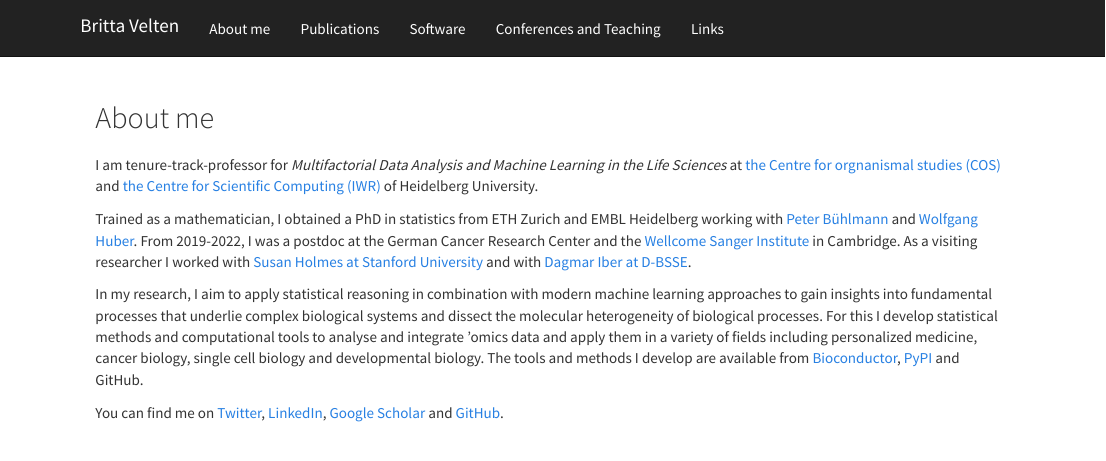
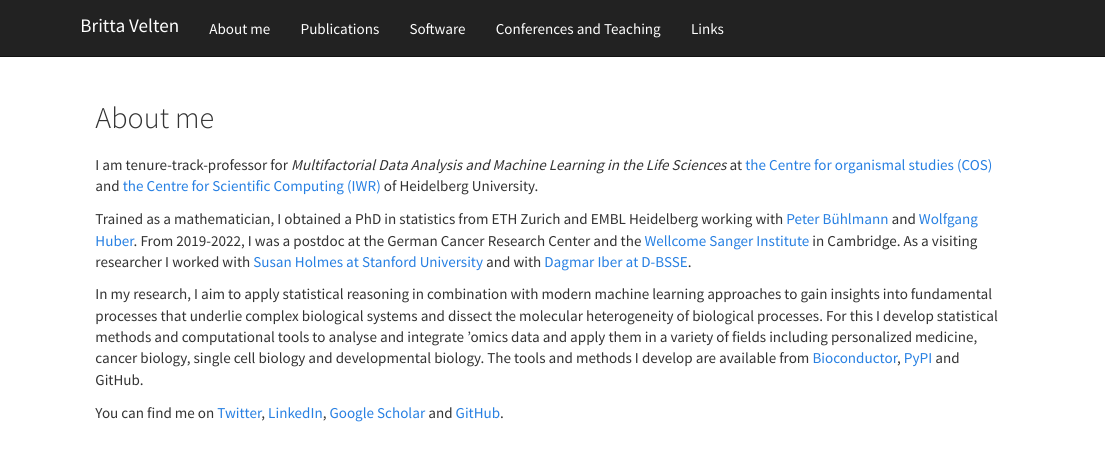
Before and after one commit to jinzhuangdou/jdou.github.io, an R Markdown document (index.Rmd): the page in a window 1100 px wide, from its top. Rendered offline with R 4.5, knitr and Pandoc, with nearby package versions.

Commit message:
minor typo

```diff
--- a/index.Rmd
+++ b/index.Rmd
@@ -2,7 +2,7 @@
 title: "About me"
 ---
 
-I am tenure-track-professor for *Multifactorial Data Analysis and Machine Learning in the Life Sciences* at [the Centre for orgnanismal studies (COS)](https://www.cos.uni-heidelberg.de/en/research-groups/biological-data-science) and [the Centre for Scientific Computing (IWR)](https://typo.iwr.uni-heidelberg.de/home) of Heidelberg University.
+I am tenure-track-professor for *Multifactorial Data Analysis and Machine Learning in the Life Sciences* at [the Centre for organismal studies (COS)](https://www.cos.uni-heidelberg.de/en/research-groups/biological-data-science) and [the Centre for Scientific Computing (IWR)](https://typo.iwr.uni-heidelberg.de/home) of Heidelberg University.
 
 Trained as a mathematician, I obtained a PhD in statistics from ETH Zurich and EMBL Heidelberg working with [Peter Bühlmann](https://math.ethz.ch/research/seminar-for-statistics/peter-buehlmann.html) and [Wolfgang Huber](https://www.huber.embl.de). From 2019-2022, I was a postdoc at the German Cancer Research Center and the [Wellcome Sanger Institute](https://www.sanger.ac.uk) in Cambridge. As a visiting researcher I worked with [Susan Holmes at Stanford University](https://statweb.stanford.edu/~susan/susan_person.html) and with [Dagmar Iber at D-BSSE](https://bsse.ethz.ch/cobi).
 
```
